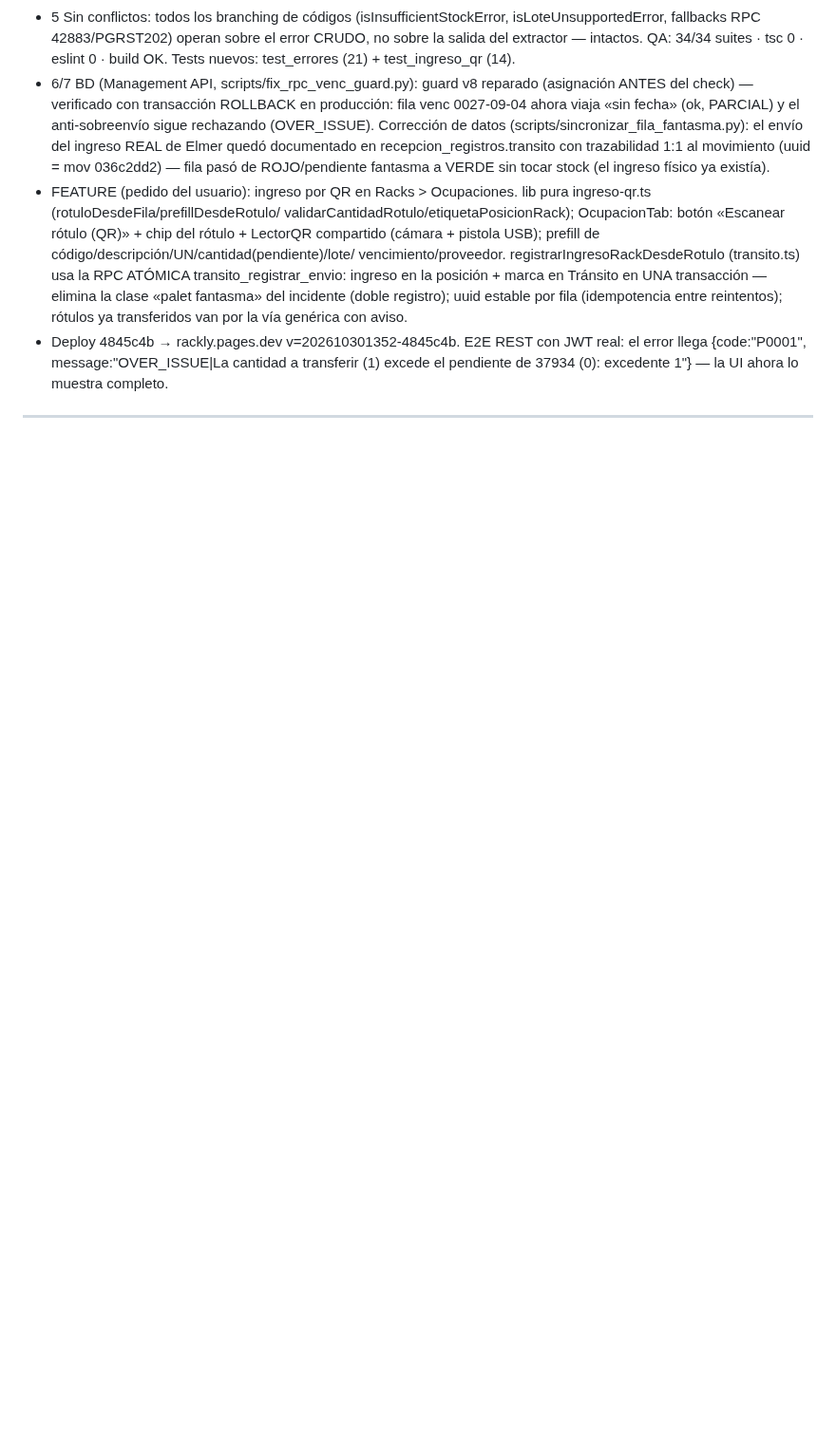
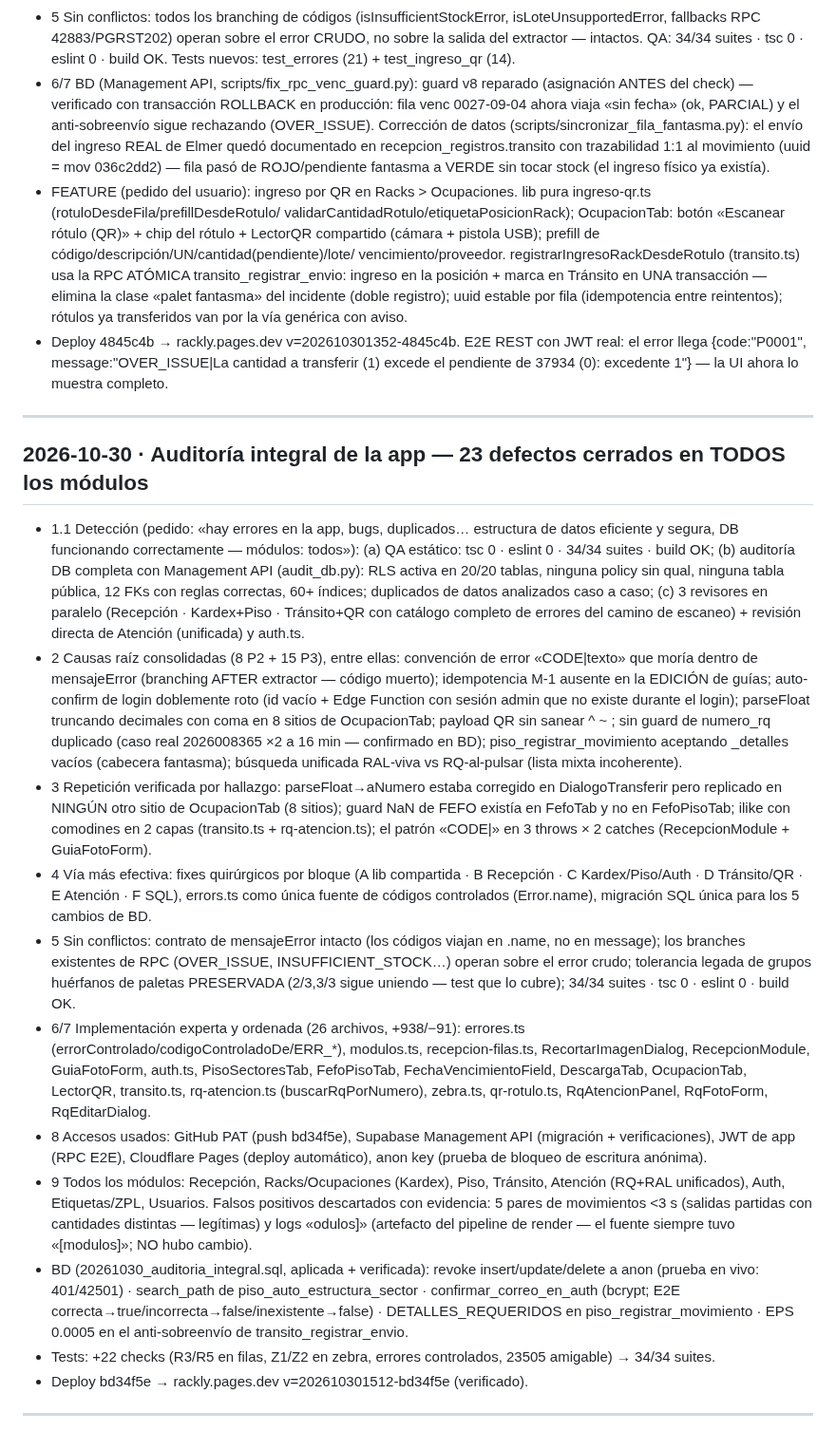
Before and after one commit to fileshidalgo-spec/rackly, a Markdown page: worklog.md, the part around the change. Shown at 95% size. Rendered like a GitHub page; blank space fills up the shorter version.

Commit message:
docs: worklog — auditoría integral 23 defectos (bd34f5e)

```diff
--- a/worklog.md
+++ b/worklog.md
@@ -372,3 +372,62 @@ Stage Summary:
   lo muestra completo.
 
 ---
+
+## 2026-10-30 · Auditoría integral de la app — 23 defectos cerrados en TODOS los módulos
+- 1.1 Detección (pedido: «hay errores en la app, bugs, duplicados… estructura
+  de datos eficiente y segura, DB funcionando correctamente — módulos: todos»):
+  (a) QA estático: tsc 0 · eslint 0 · 34/34 suites · build OK;
+  (b) auditoría DB completa con Management API (audit_db.py): RLS activa en
+  20/20 tablas, ninguna policy sin qual, ninguna tabla pública, 12 FKs con
+  reglas correctas, 60+ índices; duplicados de datos analizados caso a caso;
+  (c) 3 revisores en paralelo (Recepción · Kardex+Piso · Tránsito+QR con
+  catálogo completo de errores del camino de escaneo) + revisión directa de
+  Atención (unificada) y auth.ts.
+- 2 Causas raíz consolidadas (8 P2 + 15 P3), entre ellas: convención de error
+  «CODE|texto» que moría dentro de mensajeError (branching AFTER extractor —
+  código muerto); idempotencia M-1 ausente en la EDICIÓN de guías; auto-confirm
+  de login doblemente roto (id vacío + Edge Function con sesión admin que no
+  existe durante el login); parseFloat truncando decimales con coma en 8
+  sitios de OcupacionTab; payload QR sin sanear ^ ~ \; sin guard de numero_rq
+  duplicado (caso real 2026008365 ×2 a 16 min — confirmado en BD);
+  piso_registrar_movimiento aceptando _detalles vacíos (cabecera fantasma);
+  búsqueda unificada RAL-viva vs RQ-al-pulsar (lista mixta incoherente).
+- 3 Repetición verificada por hallazgo: parseFloat→aNumero estaba corregido en
+  DialogoTransferir pero replicado en NINGÚN otro sitio de OcupacionTab (8
+  sitios); guard NaN de FEFO existía en FefoTab y no en FefoPisoTab; ilike con
+  comodines en 2 capas (transito.ts + rq-atencion.ts); el patrón «CODE|» en
+  3 throws × 2 catches (RecepcionModule + GuiaFotoForm).
+- 4 Vía más efectiva: fixes quirúrgicos por bloque (A lib compartida ·
+  B Recepción · C Kardex/Piso/Auth · D Tránsito/QR · E Atención · F SQL),
+  errors.ts como única fuente de códigos controlados (Error.name), migración
+  SQL única para los 5 cambios de BD.
+- 5 Sin conflictos: contrato de mensajeError intacto (los códigos viajan en
+  .name, no en message); los branches existentes de RPC (OVER_ISSUE,
+  INSUFFICIENT_STOCK…) operan sobre el error crudo; tolerancia legada de
+  grupos huérfanos de paletas PRESERVADA (2/3,3/3 sigue uniendo — test que
+  lo cubre); 34/34 suites · tsc 0 · eslint 0 · build OK.
+- 6/7 Implementación experta y ordenada (26 archivos, +938/−91): errores.ts
+  (errorControlado/codigoControladoDe/ERR_*), modulos.ts, recepcion-filas.ts,
+  RecortarImagenDialog, RecepcionModule, GuiaFotoForm, auth.ts, PisoSectoresTab,
+  FefoPisoTab, FechaVencimientoField, DescargaTab, OcupacionTab, LectorQR,
+  transito.ts, rq-atencion.ts (buscarRqPorNumero), zebra.ts, qr-rotulo.ts,
+  RqAtencionPanel, RqFotoForm, RqEditarDialog.
+- 8 Accesos usados: GitHub PAT (push bd34f5e), Supabase Management API
+  (migración + verificaciones), JWT de app (RPC E2E), Cloudflare Pages (deploy
+  automático), anon key (prueba de bloqueo de escritura anónima).
+- 9 Todos los módulos: Recepción, Racks/Ocupaciones (Kardex), Piso, Tránsito,
+  Atención (RQ+RAL unificados), Auth, Etiquetas/ZPL, Usuarios. Falsos
+  positivos descartados con evidencia: 5 pares de movimientos <3 s (salidas
+  partidas con cantidades distintas — legítimas) y logs «odulos]» (artefacto
+  del pipeline de render — el fuente siempre tuvo «[modulos]»; NO hubo cambio).
+- BD (20261030_auditoria_integral.sql, aplicada + verificada): revoke
+  insert/update/delete a anon (prueba en vivo: 401/42501) · search_path de
+  piso_auto_estructura_sector · confirmar_correo_en_auth (bcrypt; E2E
+  correcta→true/incorrecta→false/inexistente→false) · DETALLES_REQUERIDOS en
+  piso_registrar_movimiento · EPS 0.0005 en el anti-sobreenvío de
+  transito_registrar_envio.
+- Tests: +22 checks (R3/R5 en filas, Z1/Z2 en zebra, errores controlados,
+  23505 amigable) → 34/34 suites.
+- Deploy bd34f5e → rackly.pages.dev v=202610301512-bd34f5e (verificado).
+
+---
```
